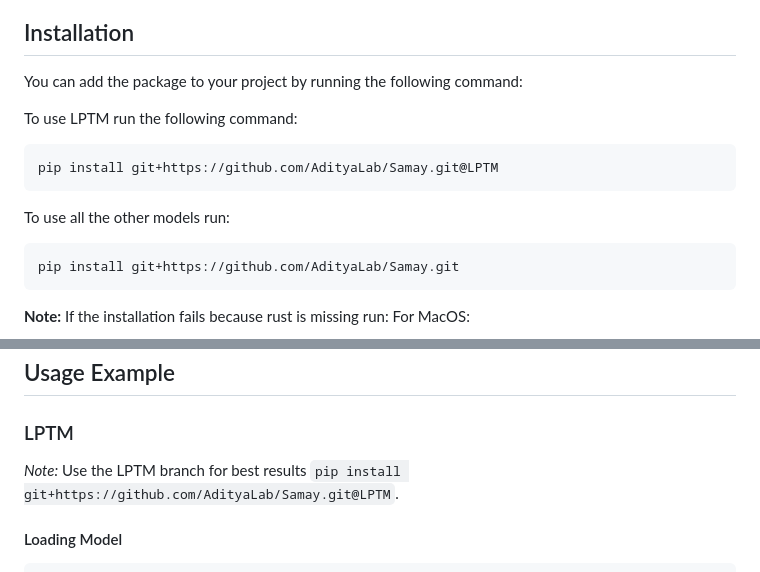
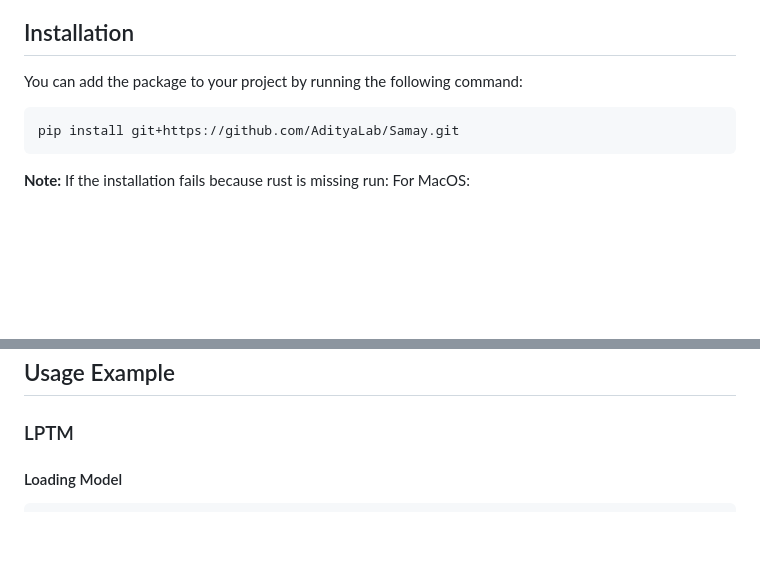
Before and after one commit to AdityaLab/Samay, a Markdown page: README.md, 2 parts joined by grey strips. Rendered like a GitHub page; blank space fills up the shorter version.

````diff
--- a/README.md
+++ b/README.md
@@ -16,13 +16,6 @@ More models will be added soon...
 
 You can add the package to your project by running the following command:
 
-To use LPTM run the following command:
-
-```bash
-pip install git+https://github.com/AdityaLab/Samay.git@LPTM
-```
-
-To use all the other models run:
 ```bash
 pip install git+https://github.com/AdityaLab/Samay.git
 ```
@@ -59,8 +52,6 @@ uv sync --reinstall
 ## Usage Example
 
 ### LPTM
-
-_Note:_ Use the LPTM branch for best results `pip install git+https://github.com/AdityaLab/Samay.git@LPTM`.
 
 #### Loading  Model
 
````
